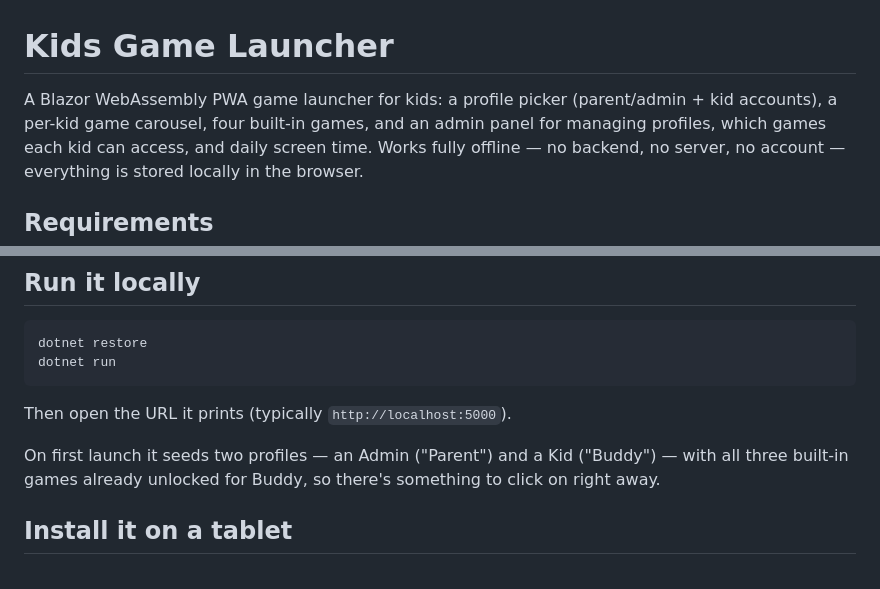
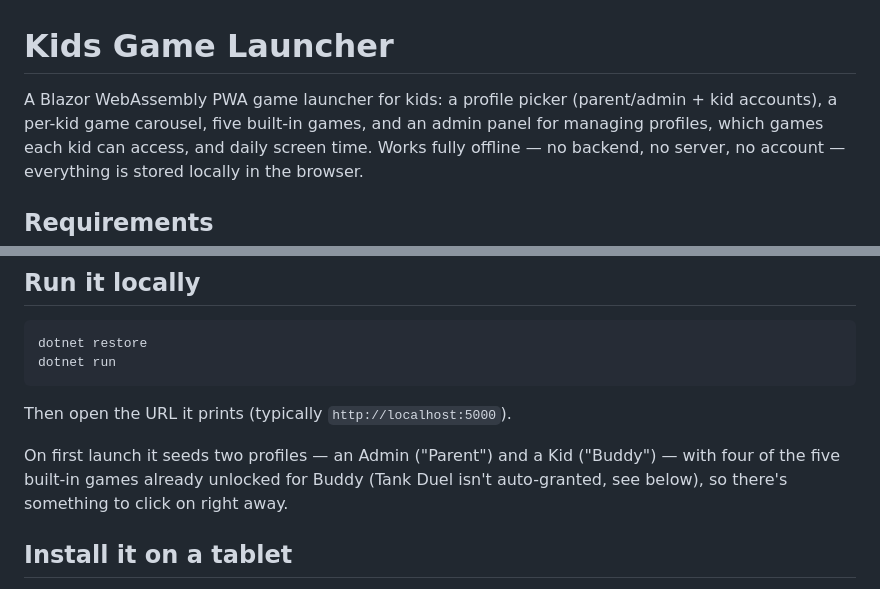
Before and after one commit to N8DaGr822/KidsGame, a Markdown page: README.md, 2 parts joined by grey strips. GitHub-like rendering.

```diff
--- a/README.md
+++ b/README.md
@@ -1,7 +1,7 @@
 # Kids Game Launcher
 
 A Blazor WebAssembly PWA game launcher for kids: a profile picker
-(parent/admin + kid accounts), a per-kid game carousel, four built-in
+(parent/admin + kid accounts), a per-kid game carousel, five built-in
 games, and an admin panel for managing profiles, which games each kid
 can access, and daily screen time. Works fully offline — no backend, no
 server, no account — everything is stored locally in the browser.
@@ -20,8 +20,9 @@ dotnet run
 Then open the URL it prints (typically `http://localhost:5000`).
 
 On first launch it seeds two profiles — an Admin ("Parent") and a Kid
-("Buddy") — with all three built-in games already unlocked for Buddy, so
-there's something to click on right away.
+("Buddy") — with four of the five built-in games already unlocked for
+Buddy (Tank Duel isn't auto-granted, see below), so there's something to
+click on right away.
 
 ## Install it on a tablet
 
```
Also changed, not shown: other parts of README.md (+46 -13 lines).
